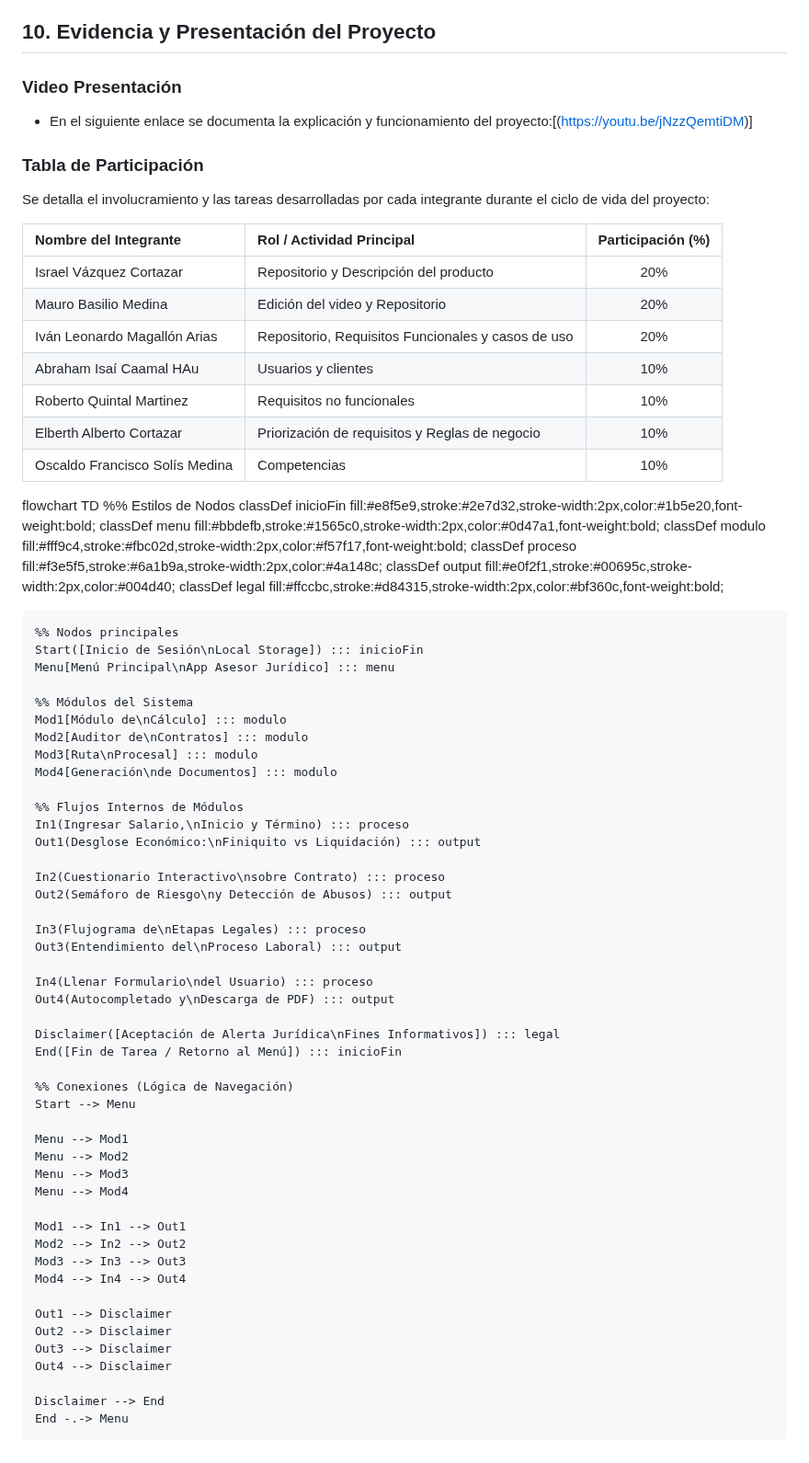
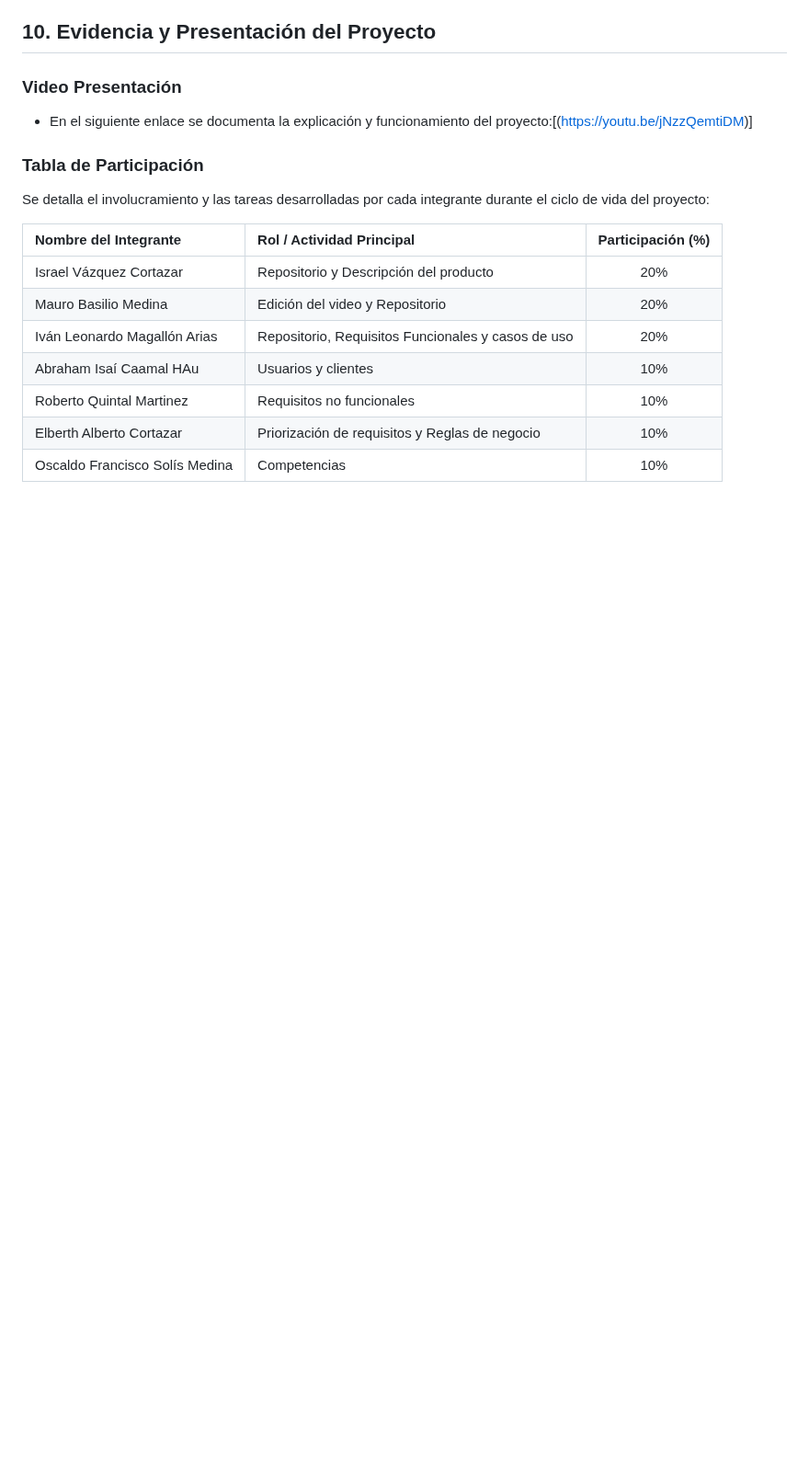
Before and after one commit to Ivanmagallona/App-Jur-dica-Laboral, a Markdown page: README.md, the part around the change. Shown at 92% size. GitHub-like rendering; blank space fills up the shorter version.

```diff
--- a/README.md
+++ b/README.md
@@ -88,59 +88,3 @@ Se detalla el involucramiento y las tareas desarrolladas por cada integrante dur
 | Roberto Quintal Martinez | Requisitos no funcionales | 10% |
 | Elberth Alberto Cortazar | Priorización de requisitos y Reglas de negocio | 10% |
 | Oscaldo Francisco Solís Medina | Competencias | 10% |
-
-flowchart TD
-    %% Estilos de Nodos
-    classDef inicioFin fill:#e8f5e9,stroke:#2e7d32,stroke-width:2px,color:#1b5e20,font-weight:bold;
-    classDef menu fill:#bbdefb,stroke:#1565c0,stroke-width:2px,color:#0d47a1,font-weight:bold;
-    classDef modulo fill:#fff9c4,stroke:#fbc02d,stroke-width:2px,color:#f57f17,font-weight:bold;
-    classDef proceso fill:#f3e5f5,stroke:#6a1b9a,stroke-width:2px,color:#4a148c;
-    classDef output fill:#e0f2f1,stroke:#00695c,stroke-width:2px,color:#004d40;
-    classDef legal fill:#ffccbc,stroke:#d84315,stroke-width:2px,color:#bf360c,font-weight:bold;
-
-    %% Nodos principales
-    Start([Inicio de Sesión\nLocal Storage]) ::: inicioFin
-    Menu[Menú Principal\nApp Asesor Jurídico] ::: menu
-
-    %% Módulos del Sistema
-    Mod1[Módulo de\nCálculo] ::: modulo
-    Mod2[Auditor de\nContratos] ::: modulo
-    Mod3[Ruta\nProcesal] ::: modulo
-    Mod4[Generación\nde Documentos] ::: modulo
-
-    %% Flujos Internos de Módulos
-    In1(Ingresar Salario,\nInicio y Término) ::: proceso
-    Out1(Desglose Económico:\nFiniquito vs Liquidación) ::: output
-
-    In2(Cuestionario Interactivo\nsobre Contrato) ::: proceso
-    Out2(Semáforo de Riesgo\ny Detección de Abusos) ::: output
-
-    In3(Flujograma de\nEtapas Legales) ::: proceso
-    Out3(Entendimiento del\nProceso Laboral) ::: output
-
-    In4(Llenar Formulario\ndel Usuario) ::: proceso
-    Out4(Autocompletado y\nDescarga de PDF) ::: output
-
-    Disclaimer([Aceptación de Alerta Jurídica\nFines Informativos]) ::: legal
-    End([Fin de Tarea / Retorno al Menú]) ::: inicioFin
-
-    %% Conexiones (Lógica de Navegación)
-    Start --> Menu
-
-    Menu --> Mod1
-    Menu --> Mod2
-    Menu --> Mod3
-    Menu --> Mod4
-
-    Mod1 --> In1 --> Out1
-    Mod2 --> In2 --> Out2
-    Mod3 --> In3 --> Out3
-    Mod4 --> In4 --> Out4
-
-    Out1 --> Disclaimer
-    Out2 --> Disclaimer
-    Out3 --> Disclaimer
-    Out4 --> Disclaimer
-
-    Disclaimer --> End
-    End -.-> Menu
```
